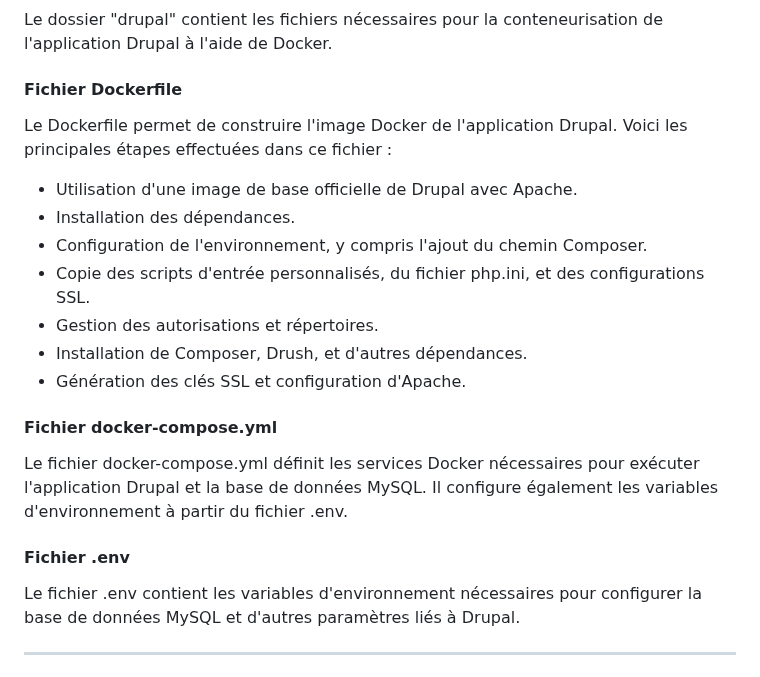
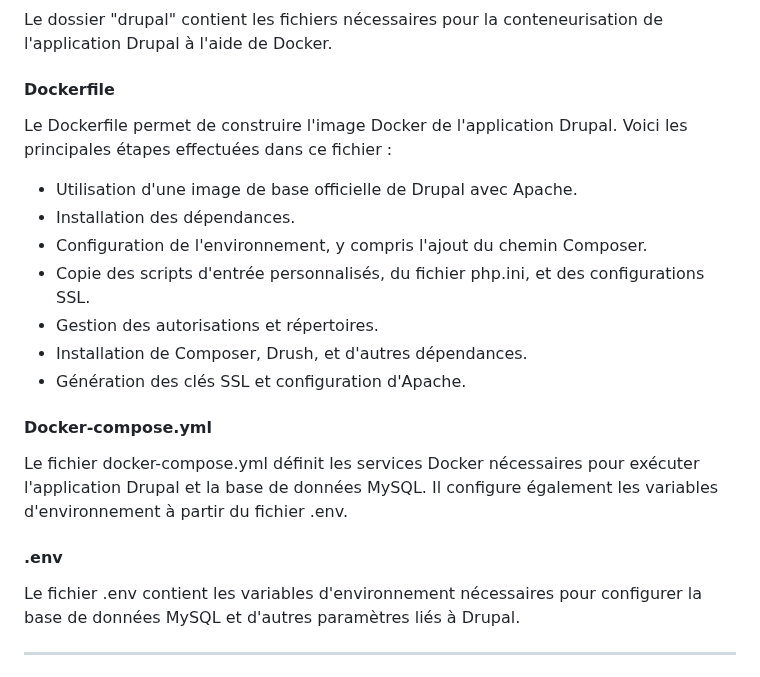
Before and after one commit to pittour/ProjectBGroup2, a Markdown page: README.md, the part around the change. Rendered like a GitHub page.

```diff
--- a/README.md
+++ b/README.md
@@ -23,7 +23,7 @@ Le projet est organisé en plusieurs dossiers, chacun jouant un rôle essentiel
 
 Le dossier "drupal" contient les fichiers nécessaires pour la conteneurisation de l'application Drupal à l'aide de Docker.
 
-#### Fichier Dockerfile
+#### Dockerfile
 
 Le Dockerfile permet de construire l'image Docker de l'application Drupal. Voici les principales étapes effectuées dans ce fichier :
 
@@ -35,11 +35,11 @@ Le Dockerfile permet de construire l'image Docker de l'application Drupal. Voici
 - Installation de Composer, Drush, et d'autres dépendances.
 - Génération des clés SSL et configuration d'Apache.
 
-#### Fichier docker-compose.yml
+#### Docker-compose.yml
 
 Le fichier docker-compose.yml définit les services Docker nécessaires pour exécuter l'application Drupal et la base de données MySQL. Il configure également les variables d'environnement à partir du fichier .env.
 
-#### Fichier .env
+#### .env
 
 Le fichier .env contient les variables d'environnement nécessaires pour configurer la base de données MySQL et d'autres paramètres liés à Drupal.
 
```
